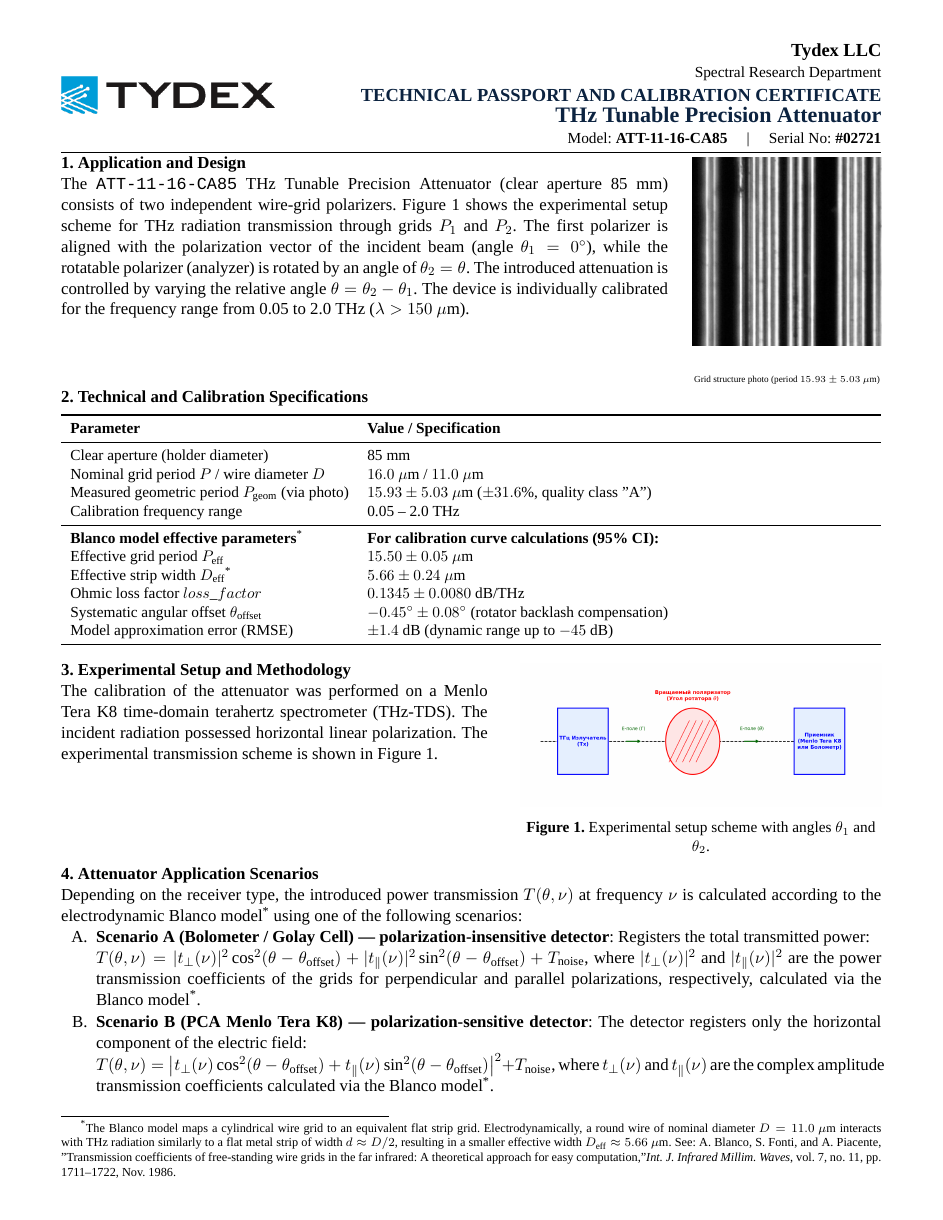
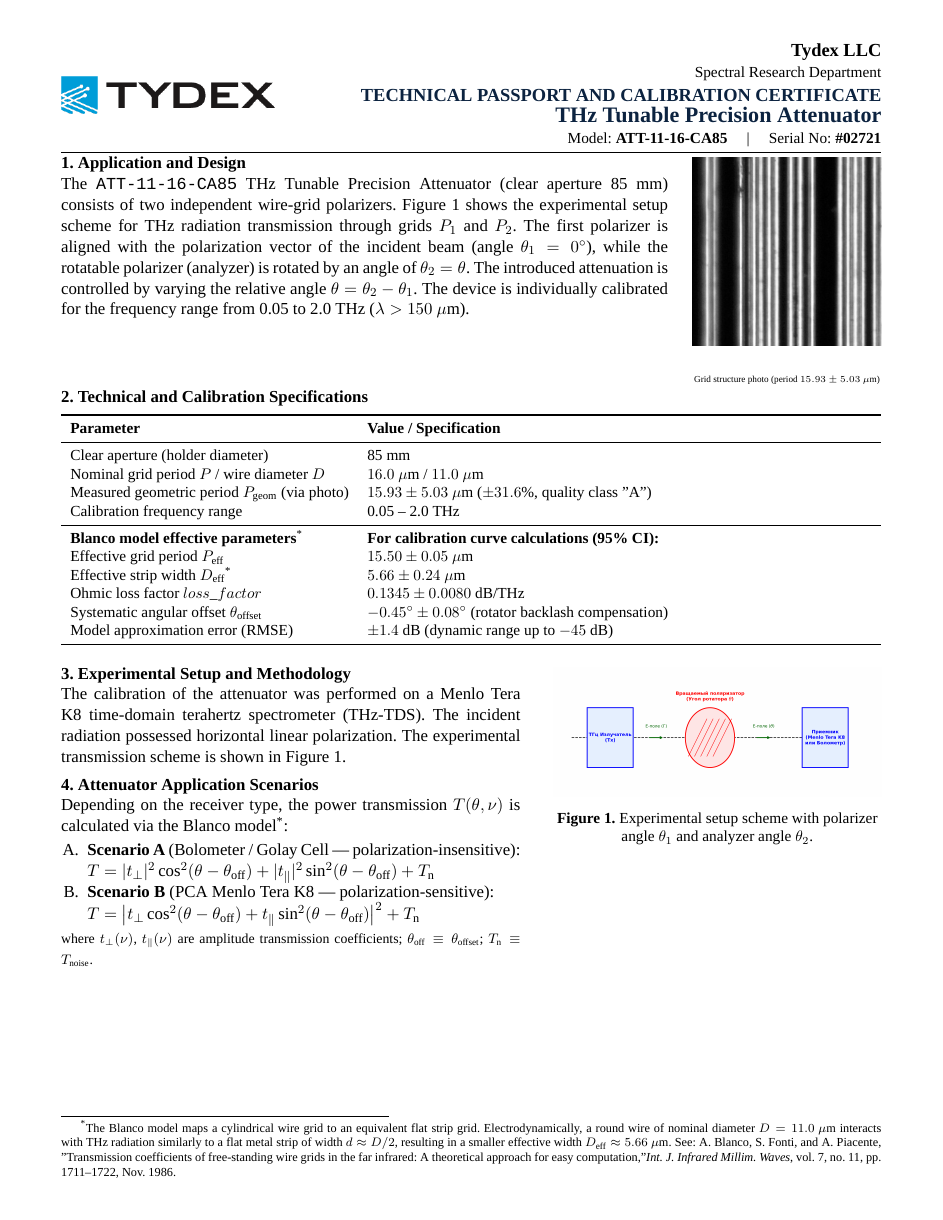
Before and after one commit to brattri3/THz-Spectroscopy-Python-Manual2, a LaTeX document (text/passport.tex): page 1 of 2. Compiled offline with XeLaTeX; a missing font is replaced by an installed copy or a similar font.

Commit message:
passport.tex: merge sections 3+4 into left minipage alongside figure 1 to fix page overflow

```diff
--- a/text/passport.tex
+++ b/text/passport.tex
@@ -101,37 +101,35 @@
 	\end{table}
 	\footnotetext{\scriptsize The Blanco model maps a cylindrical wire grid to an equivalent flat strip grid. Electrodynamically, a round wire of nominal diameter $D = 11.0$~$\mu$m interacts with THz radiation similarly to a flat metal strip of width $d \approx D/2$, resulting in a smaller effective width $D_{\text{eff}} \approx 5.66$~$\mu$m. See: A. Blanco, S. Fonti, and A. Piacente, "Transmission coefficients of free-standing wire grids in the far infrared: A theoretical approach for easy computation," \textit{Int. J. Infrared Millim. Waves}, vol. 7, no. 11, pp. 1711–1722, Nov. 1986.}
 
-	\vspace{-0.5em}
+	\vspace{-0.3em}
 
+	% Two-column layout: Sections 3+4 on left, Figure 1 on right
 	\noindent
-	\begin{minipage}[t]{0.52\textwidth}
+	\begin{minipage}[t]{0.56\textwidth}
 		\vspace{0pt}
 		\noindent\textbf{3. Experimental Setup and Methodology} \\
-		The calibration of the attenuator was performed on a Menlo Tera K8 time-domain terahertz spectrometer (THz-TDS). The incident radiation possessed horizontal linear polarization. The experimental transmission scheme is shown in Figure 1.
+		The calibration of the attenuator was performed on a Menlo Tera K8 time-domain terahertz spectrometer (THz-TDS). The incident radiation possessed horizontal linear polarization. The experimental transmission scheme is shown in Figure~1.
+
+		\vspace{0.4em}
+		\noindent\textbf{4. Attenuator Application Scenarios} \\
+		Depending on the receiver type, the power transmission $T(\theta, \nu)$ is calculated via the Blanco model\textsuperscript{*}:
+		\begin{enumerate}[leftmargin=0.6cm, label=\Alph*., itemsep=0pt, parsep=0pt, topsep=2pt]
+			\item \textbf{Scenario A} (Bolometer / Golay Cell --- polarization-insensitive): \\
+			$T = |t_{\perp}|^2 \cos^2(\theta - \theta_{\text{off}}) + |t_{\parallel}|^2 \sin^2(\theta - \theta_{\text{off}}) + T_{\text{n}}$
+			\item \textbf{Scenario B} (PCA Menlo Tera K8 --- polarization-sensitive): \\
+			$T = \left| t_{\perp} \cos^2(\theta - \theta_{\text{off}}) + t_{\parallel} \sin^2(\theta - \theta_{\text{off}}) \right|^2 + T_{\text{n}}$
+		\end{enumerate}
+		{\footnotesize where $t_{\perp}(\nu)$, $t_{\parallel}(\nu)$ are amplitude transmission coefficients; $\theta_{\text{off}}\equiv\theta_{\text{offset}}$; $T_{\text{n}}\equiv T_{\text{noise}}$.}
 	\end{minipage}
 	\hfill
-	\begin{minipage}[t]{0.44\textwidth}
+	\begin{minipage}[t]{0.40\textwidth}
 		\vspace{0pt}
 		\centering
 		\includegraphics[width=\textwidth]{fig0_1}
 		\vspace{-0.6em}
-		\captionof{figure}{Experimental setup scheme with angles $\theta_1$ and $\theta_2$.}
+		\captionof{figure}{Experimental setup scheme with polarizer angle $\theta_1$ and analyzer angle $\theta_2$.}
 		\label{fig:scheme}
 	\end{minipage}
-
-	\vspace{0.4em}
-
-	\noindent\textbf{4. Attenuator Application Scenarios} \\
-	Depending on the receiver type, the introduced power transmission $T(\theta, \nu)$ at frequency $\nu$ is calculated according to the electrodynamic Blanco model\textsuperscript{*} using one of the following scenarios:
-	\begin{enumerate}[leftmargin=0.8cm, label=\Alph*., itemsep=1pt, parsep=0pt]
-		\item \textbf{Scenario A (Bolometer / Golay Cell) --- polarization-insensitive detector}: Registers the total transmitted power: \\
-		$T(\theta, \nu) = |t_{\perp}(\nu)|^2 \cos^2(\theta - \theta_{\text{offset}}) + |t_{\parallel}(\nu)|^2 \sin^2(\theta - \theta_{\text{offset}}) + T_{\text{noise}}$,
-		where $|t_{\perp}(\nu)|^2$ and $|t_{\parallel}(\nu)|^2$ are the power transmission coefficients of the grids for perpendicular and parallel polarizations, respectively, calculated via the Blanco model\textsuperscript{*}.
-
-		\item \textbf{Scenario B (PCA Menlo Tera K8) --- polarization-sensitive detector}: The detector registers only the horizontal component of the electric field: \\
-		$T(\theta, \nu) = \left| t_{\perp}(\nu) \cos^2(\theta - \theta_{\text{offset}}) + t_{\parallel}(\nu) \sin^2(\theta - \theta_{\text{offset}}) \right|^2 + T_{\text{noise}}$,
-		where $t_{\perp}(\nu)$ and $t_{\parallel}(\nu)$ are the complex amplitude transmission coefficients calculated via the Blanco model\textsuperscript{*}.
-	\end{enumerate}
 
 	\newpage
 
```
